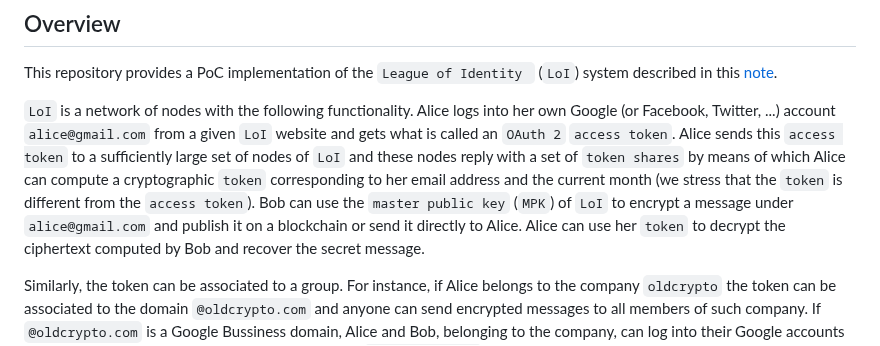
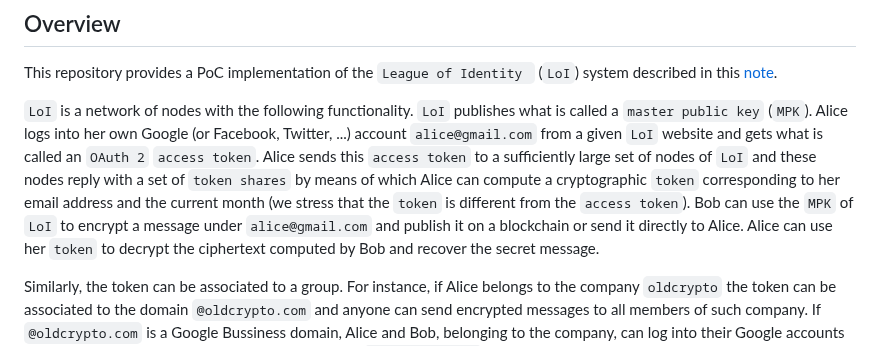
Before and after one commit to aragonzkresearch/leagueofidentity, a Markdown page: README.md, the part around the change. GitHub-like rendering.

```diff
--- a/README.md
+++ b/README.md
@@ -2,9 +2,9 @@
 ## Overview
 This repository provides a PoC implementation of the ``League of Identity `` (`LoI`)  system described in this [note](https://hackmd.io/noiVZo2dTJ6Wiejt2IJvMg?view).
 
-``LoI`` is a network of nodes with the following functionality.
+``LoI`` is a network of nodes with the following functionality. ``LoI`` publishes what is called a ``master public key`` (``MPK``).
 Alice logs into her own Google (or Facebook, Twitter, ...) account `alice@gmail.com` from a given `LoI` website and gets what is called an `OAuth 2` `access token`. Alice sends this `access token` to a sufficiently large set of nodes of `LoI` and these nodes reply with a set of `token shares` by means of which Alice can compute a cryptographic `token` corresponding to her email address and the current month (we stress that the `token` is different from the `access token`).
-Bob can use the `master public key` (`MPK`) of `LoI` to encrypt a message under `alice@gmail.com` and publish it on a blockchain or send it directly to Alice.
+Bob can use the `MPK` of `LoI` to encrypt a message under `alice@gmail.com` and publish it on a blockchain or send it directly to Alice.
 Alice can use her `token` to decrypt the ciphertext computed by Bob and recover the secret message.
 
 Similarly, the token can be associated to a group. For instance, if Alice belongs to the company `oldcrypto` the token can be associated to the domain `@oldcrypto.com` and anyone can send encrypted messages to all members of such company. If `@oldcrypto.com` is a Google Bussiness domain, Alice and Bob, belonging to the company, can log into their Google accounts and get tokens to decrypt ciphertexts associated to `@oldcrypto.com`.
```
